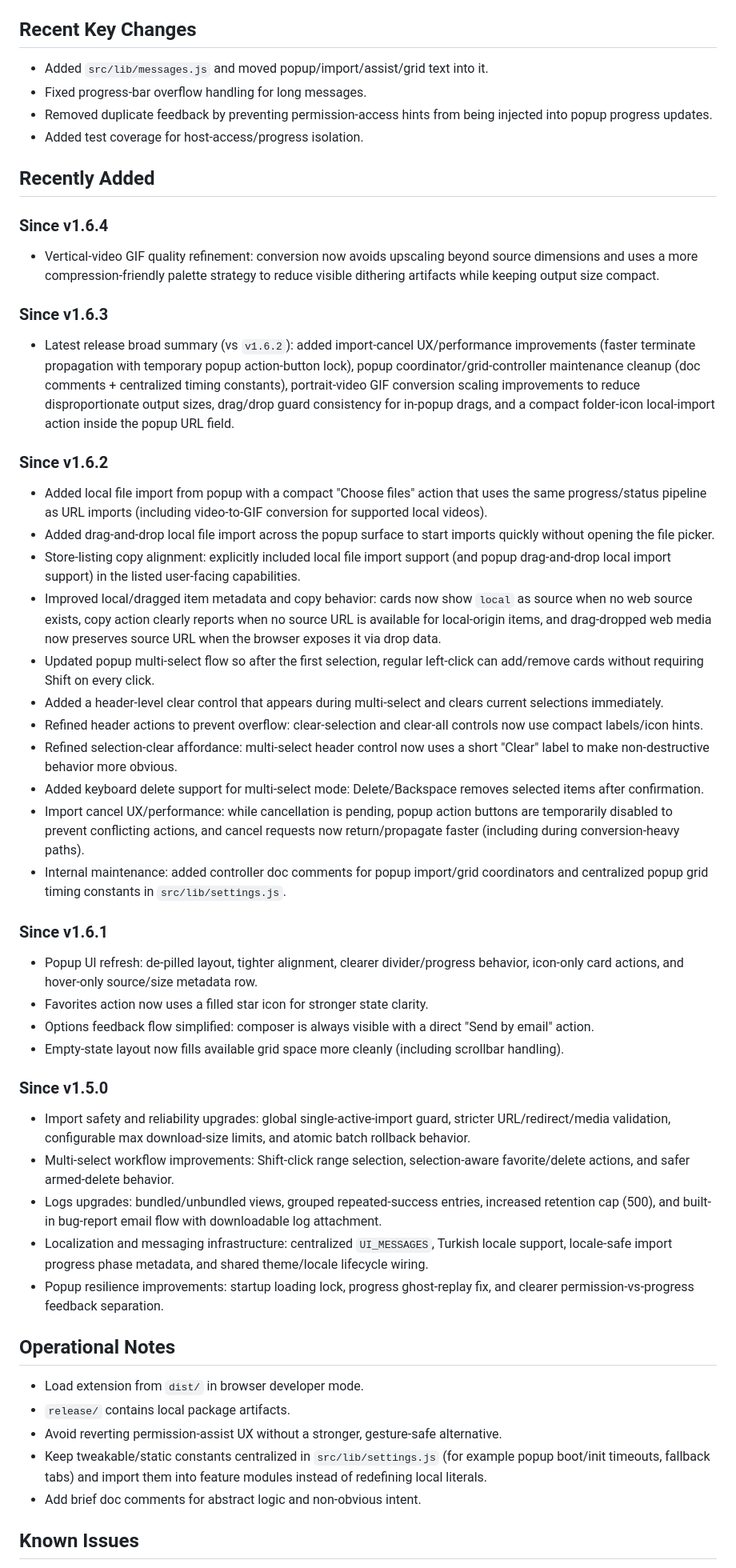
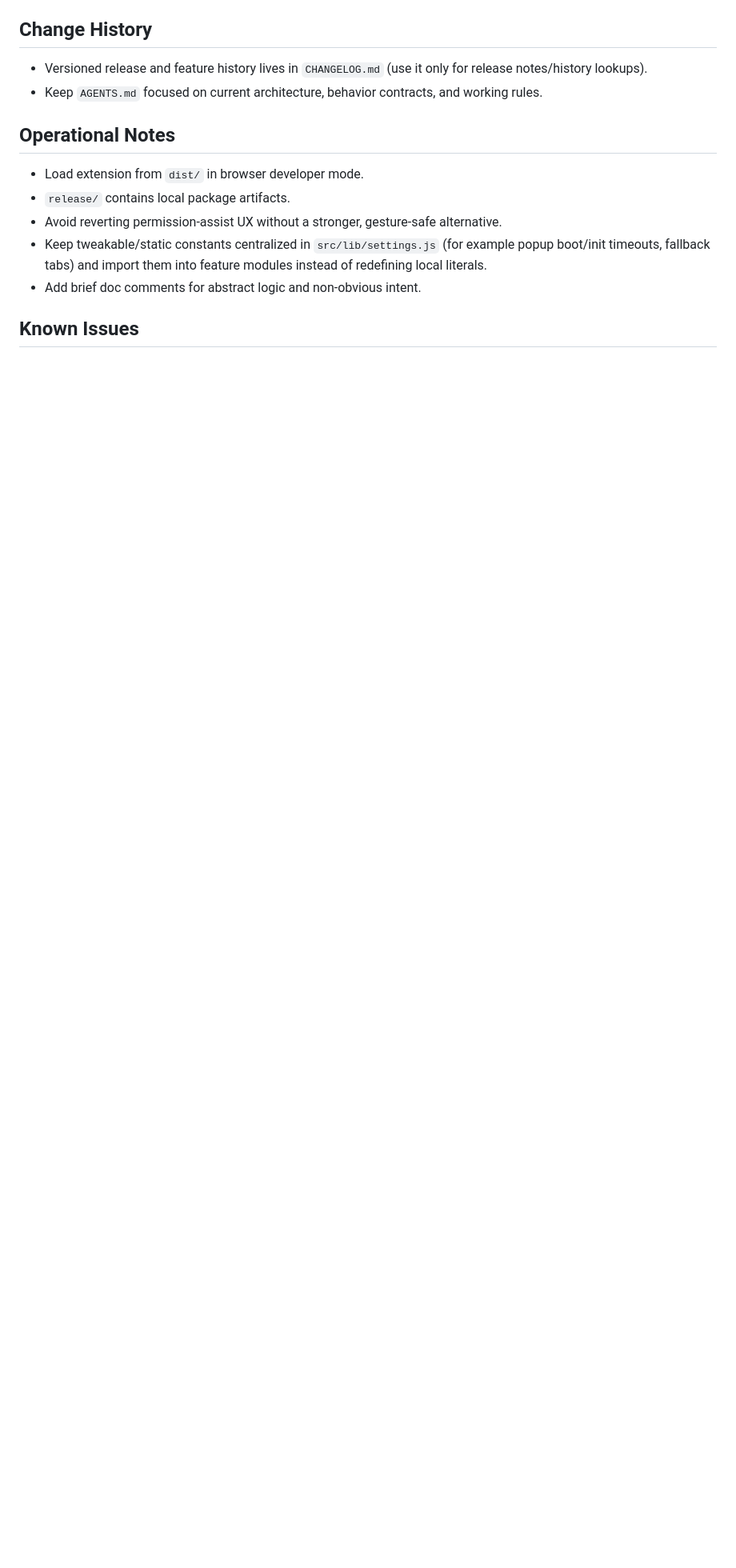
Before and after one commit to linnathoncode/GIF-Vault, a Markdown page: AGENTS.md, the part around one of its changes. Shown at 80% size. Drawn GitHub-style; blank space fills up the shorter version.

Commit message:
docs: trim AGENTS and move version history to CHANGELOG

```diff
--- a/AGENTS.md
+++ b/AGENTS.md
@@ -218,51 +224,10 @@ Rules:
 - In `import-service.js`, host-access failures clear progress state without pushing the access hint into `IMPORT_PROGRESS` text.
 - Regression coverage exists in `tests/import-service.test.js` to ensure host-access hint text is not sent to popup progress messages.
 
-## Recent Key Changes
+## Change History
 
-- Added `src/lib/messages.js` and moved popup/import/assist/grid text into it.
-- Fixed progress-bar overflow handling for long messages.
-- Removed duplicate feedback by preventing permission-access hints from being injected into popup progress updates.
-- Added test coverage for host-access/progress isolation.
-
-## Recently Added
-
-### Since v1.6.4
-
-- Vertical-video GIF quality refinement: conversion now avoids upscaling beyond source dimensions and uses a more compression-friendly palette strategy to reduce visible dithering artifacts while keeping output size compact.
-
-### Since v1.6.3
-
-- Latest release broad summary (vs `v1.6.2`): added import-cancel UX/performance improvements (faster terminate propagation with temporary popup action-button lock), popup coordinator/grid-controller maintenance cleanup (doc comments + centralized timing constants), portrait-video GIF conversion scaling improvements to reduce disproportionate output sizes, drag/drop guard consistency for in-popup drags, and a compact folder-icon local-import action inside the popup URL field.
-
-### Since v1.6.2
-
-- Added local file import from popup with a compact "Choose files" action that uses the same progress/status pipeline as URL imports (including video-to-GIF conversion for supported local videos).
-- Added drag-and-drop local file import across the popup surface to start imports quickly without opening the file picker.
-- Store-listing copy alignment: explicitly included local file import support (and popup drag-and-drop local import support) in the listed user-facing capabilities.
-- Improved local/dragged item metadata and copy behavior: cards now show `local` as source when no web source exists, copy action clearly reports when no source URL is available for local-origin items, and drag-dropped web media now preserves source URL when the browser exposes it via drop data.
-- Updated popup multi-select flow so after the first selection, regular left-click can add/remove cards without requiring Shift on every click.
-- Added a header-level clear control that appears during multi-select and clears current selections immediately.
-- Refined header actions to prevent overflow: clear-selection and clear-all controls now use compact labels/icon hints.
-- Refined selection-clear affordance: multi-select header control now uses a short "Clear" label to make non-destructive behavior more obvious.
-- Added keyboard delete support for multi-select mode: Delete/Backspace removes selected items after confirmation.
-- Import cancel UX/performance: while cancellation is pending, popup action buttons are temporarily disabled to prevent conflicting actions, and cancel requests now return/propagate faster (including during conversion-heavy paths).
-- Internal maintenance: added controller doc comments for popup import/grid coordinators and centralized popup grid timing constants in `src/lib/settings.js`.
-
-### Since v1.6.1
-
-- Popup UI refresh: de-pilled layout, tighter alignment, clearer divider/progress behavior, icon-only card actions, and hover-only source/size metadata row.
-- Favorites action now uses a filled star icon for stronger state clarity.
-- Options feedback flow simplified: composer is always visible with a direct "Send by email" action.
-- Empty-state layout now fills available grid space more cleanly (including scrollbar handling).
-
-### Since v1.5.0
-
-- Import safety and reliability upgrades: global single-active-import guard, stricter URL/redirect/media validation, configurable max download-size limits, and atomic batch rollback behavior.
-- Multi-select workflow improvements: Shift-click range selection, selection-aware favorite/delete actions, and safer armed-delete behavior.
-- Logs upgrades: bundled/unbundled views, grouped repeated-success entries, increased retention cap (500), and built-in bug-report email flow with downloadable log attachment.
-- Localization and messaging infrastructure: centralized `UI_MESSAGES`, Turkish locale support, locale-safe import progress phase metadata, and shared theme/locale lifecycle wiring.
-- Popup resilience improvements: startup loading lock, progress ghost-replay fix, and clearer permission-vs-progress feedback separation.
+- Versioned release and feature history lives in `CHANGELOG.md` (use it only for release notes/history lookups).
+- Keep `AGENTS.md` focused on current architecture, behavior contracts, and working rules.
 
 ## Operational Notes
 
```
Also changed, not shown: other parts of AGENTS.md (+11 -5 lines), CHANGELOG.md (added, +45 -0 lines).
